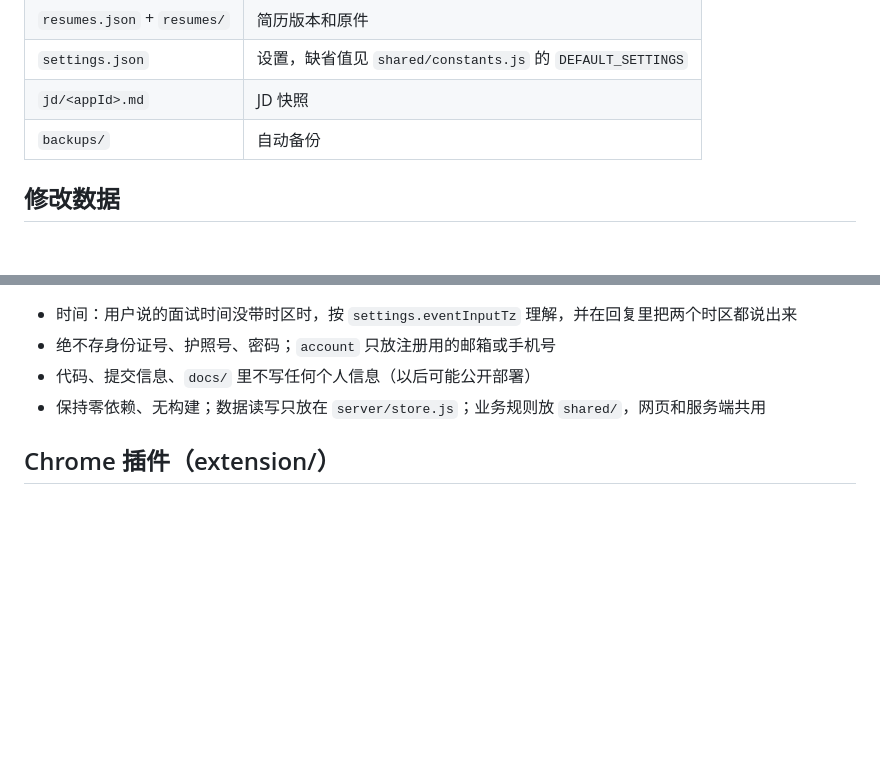
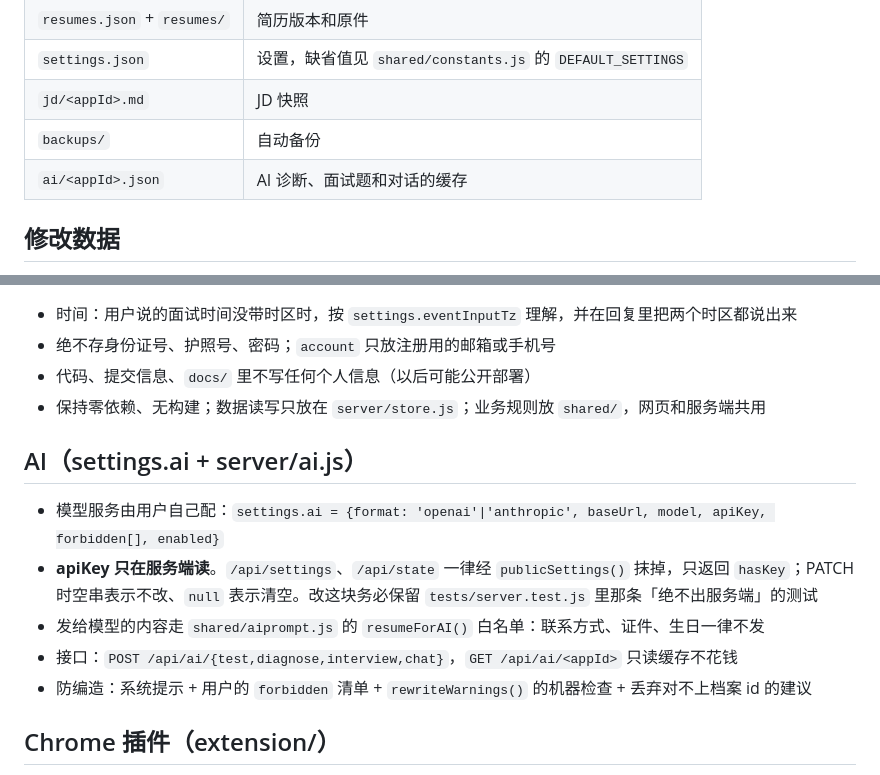
Before and after one commit to jiayuez103/offer-tracker, a Markdown page: CLAUDE.md, 2 parts joined by grey strips. Rendered like a GitHub page; blank space fills up the shorter version.

```diff
--- a/CLAUDE.md
+++ b/CLAUDE.md
@@ -19,6 +19,7 @@
 | `settings.json` | 设置，缺省值见 `shared/constants.js` 的 `DEFAULT_SETTINGS` |
 | `jd/<appId>.md` | JD 快照 |
 | `backups/` | 自动备份 |
+| `ai/<appId>.json` | AI 诊断、面试题和对话的缓存 |
 
 ## 修改数据
 
@@ -66,6 +67,14 @@ curl -s -X PUT $API/applications/<id>/jd -H 'Content-Type: application/json' -d
 - 代码、提交信息、`docs/` 里不写任何个人信息（以后可能公开部署）
 - 保持零依赖、无构建；数据读写只放在 `server/store.js`；业务规则放 `shared/`，网页和服务端共用
 
+## AI（settings.ai + server/ai.js）
+
+- 模型服务由用户自己配：`settings.ai = {format: 'openai'|'anthropic', baseUrl, model, apiKey, forbidden[], enabled}`
+- **apiKey 只在服务端读**。`/api/settings`、`/api/state` 一律经 `publicSettings()` 抹掉，只返回 `hasKey`；PATCH 时空串表示不改、`null` 表示清空。改这块务必保留 `tests/server.test.js` 里那条「绝不出服务端」的测试
+- 发给模型的内容走 `shared/aiprompt.js` 的 `resumeForAI()` 白名单：联系方式、证件、生日一律不发
+- 接口：`POST /api/ai/{test,diagnose,interview,chat}`，`GET /api/ai/<appId>` 只读缓存不花钱
+- 防编造：系统提示 + 用户的 `forbidden` 清单 + `rewriteWarnings()` 的机器检查 + 丢弃对不上档案 id 的建议
+
 ## Chrome 插件（extension/）
 
 - 结构：`content/lib/`（fields 字段字典、match 标签匹配、fill 写值、clip 收藏识别）→ `content/agent.js`（每个 frame 的执行者）→ `content/panel.js`（侧边栏）；`bg/handlers.js` 处理消息，`bg/logic.js` 是纯函数
```
Also changed, not shown: README.md (+23 -0 lines).
